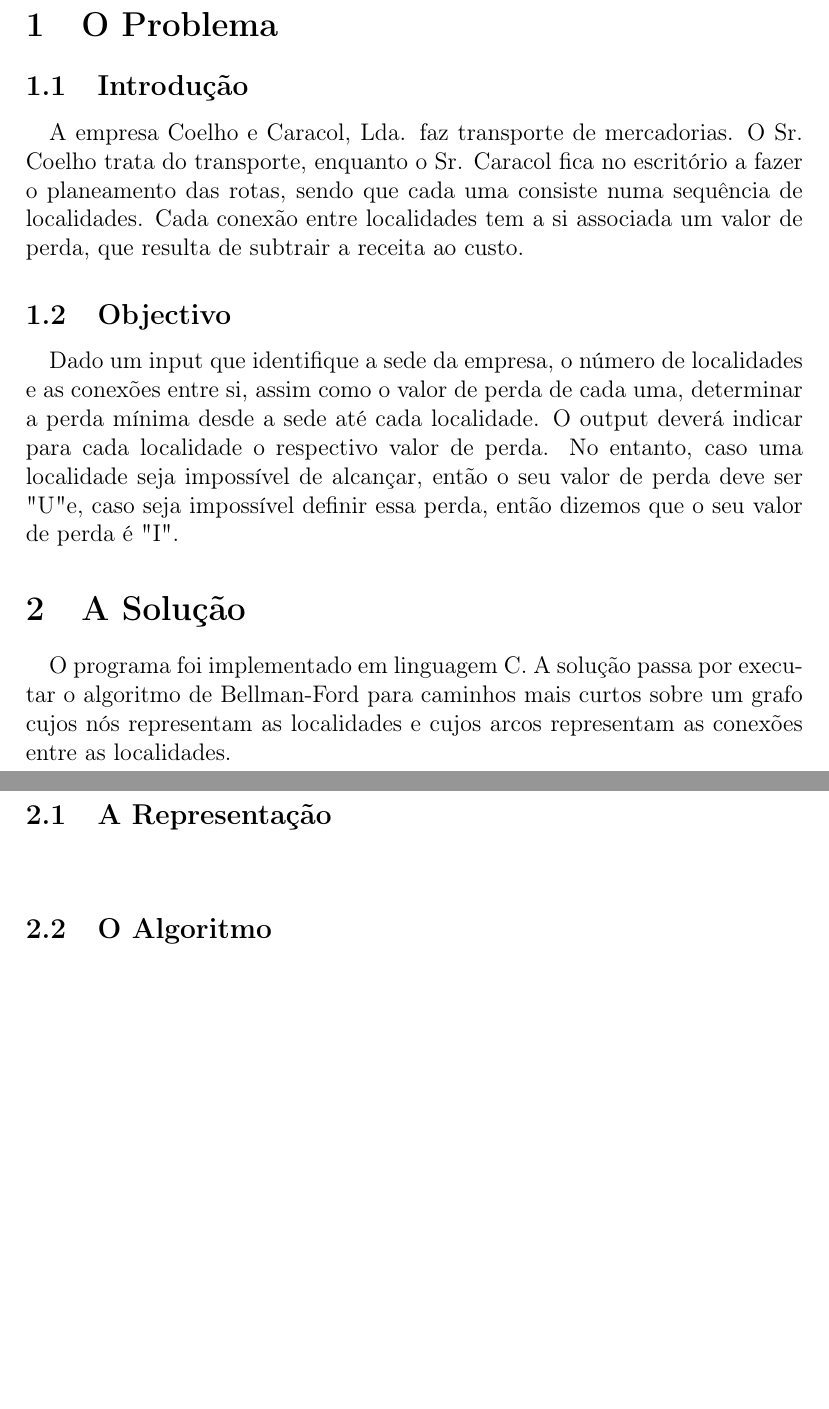
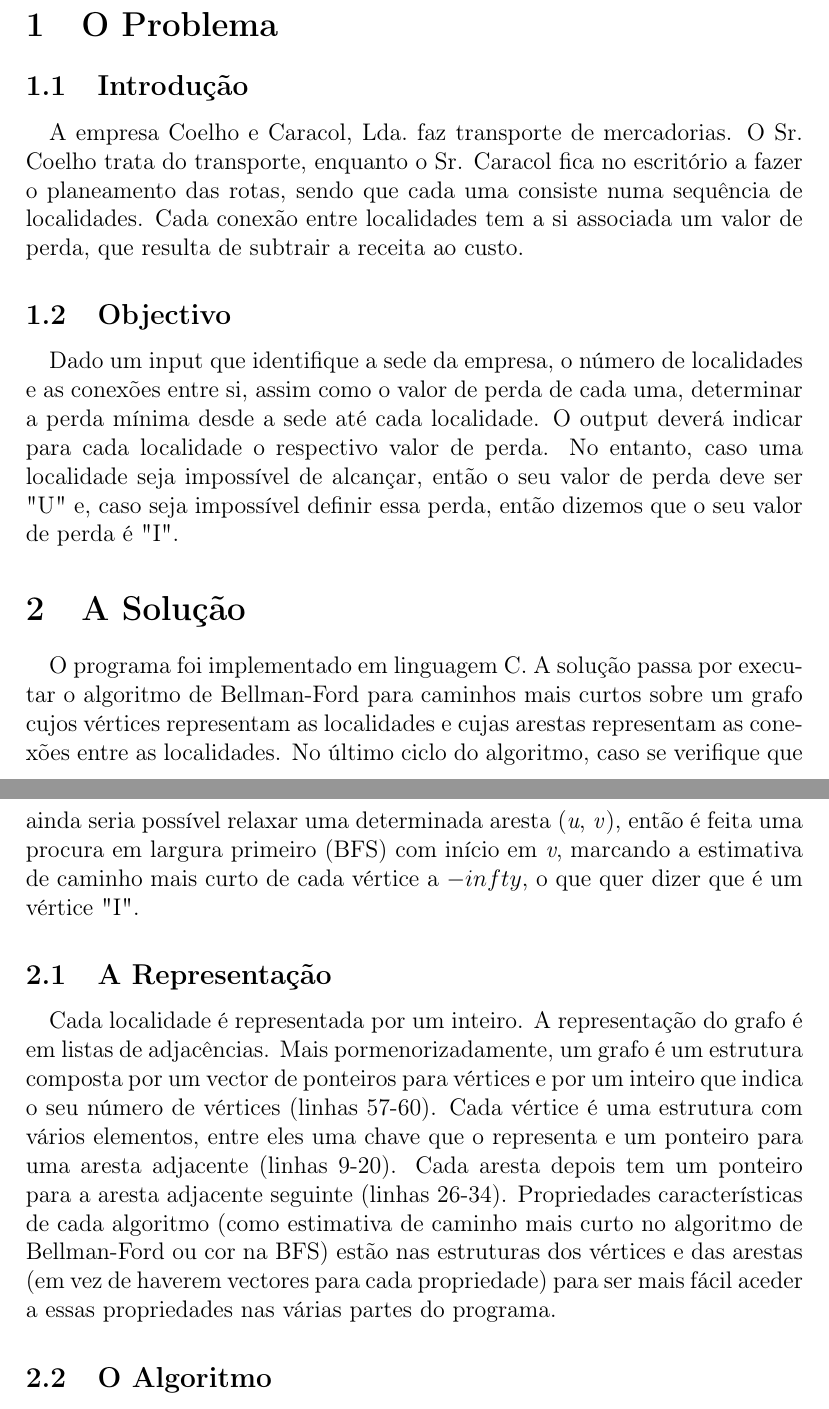
Before and after one commit to rodamber/asa-02, a LaTeX document (relatorio2.tex): two parts of pages 1 and 2 of 2, joined at a grey line, cut so that both start at the same text, the shorter picture padded with empty space. Compiled offline with pdfLaTeX.

Commit message:
modified:   relatorio2.tex -> Representacao modified:   src/Makefile   -> clean rule modified:   src/main.c     -> removed /*FIXME*/

```diff
--- a/relatorio2.tex
+++ b/relatorio2.tex
@@ -22,7 +22,7 @@
 
 \subsection{Introdução}
 \paragraph{}
-A empresa Coelho e Caracol, Lda. faz transporte de mercadorias. O Sr. Coelho
+A empresa Coelho e Caracol, Lda.\ faz transporte de mercadorias. O Sr. Coelho
 trata do transporte, enquanto o Sr. Caracol fica no escritório a fazer o
 planeamento das rotas, sendo que cada uma consiste numa sequência de
 localidades. Cada conexão entre localidades tem a si associada um valor de
@@ -34,18 +34,33 @@ Dado um input que identifique a sede da empresa, o número de localidades e as
 conexões entre si, assim como o valor de perda de cada uma, determinar a perda
 mínima desde a sede até cada localidade. O output deverá indicar para cada
 localidade o respectivo valor de perda. No entanto, caso uma localidade seja
-impossível de alcançar, então o seu valor de perda deve ser "U" e, caso seja
+impossível de alcançar, então o seu valor de perda deve ser "U"\ e, caso seja
 impossível definir essa perda, então dizemos que o seu valor de perda é "I".
 
 \section{A Solução}
 \paragraph{}
-O programa foi implementado em linguagem C.
-A solução passa por executar o algoritmo de Bellman-Ford para caminhos mais
-curtos sobre um grafo cujos nós representam as localidades e cujos arcos
-representam as conexões entre as localidades.
+O programa foi implementado em linguagem C.  A solução passa por executar o
+algoritmo de Bellman-Ford para caminhos mais curtos sobre um grafo cujos
+vértices representam as localidades e cujas arestas representam as conexões
+entre as localidades. No último ciclo do algoritmo, caso se verifique que ainda
+seria possível relaxar uma determinada aresta (\textit{u}, \textit{v}), então é
+feita uma procura em largura primeiro (BFS) com início em \textit{v}, marcando a
+estimativa de caminho mais curto de cada vértice a $-\]infty$, o que quer dizer
+que é um vértice "I".
 
 \subsection{A Representação}
 \paragraph{}
+Cada localidade é representada por um inteiro. A representação do grafo é em
+listas de adjacências. Mais pormenorizadamente, um grafo é um estrutura composta
+por um vector de ponteiros para vértices e por um inteiro que indica o seu
+número de vértices (linhas 57-60). Cada vértice é uma estrutura com vários
+elementos, entre eles uma chave que o representa e um ponteiro para uma aresta
+adjacente (linhas 9-20). Cada aresta depois tem um ponteiro para a aresta
+adjacente seguinte (linhas 26-34). Propriedades características de cada
+algoritmo (como estimativa de caminho mais curto no algoritmo de Bellman-Ford ou
+cor na BFS) estão nas estruturas dos vértices e das arestas (em vez de haverem
+vectores para cada propriedade) para ser mais fácil aceder a essas propriedades
+nas várias partes do programa.
 
 \subsection{O Algoritmo}
 \paragraph{}
```
Also changed, not shown: src/Makefile, 1 other file.
